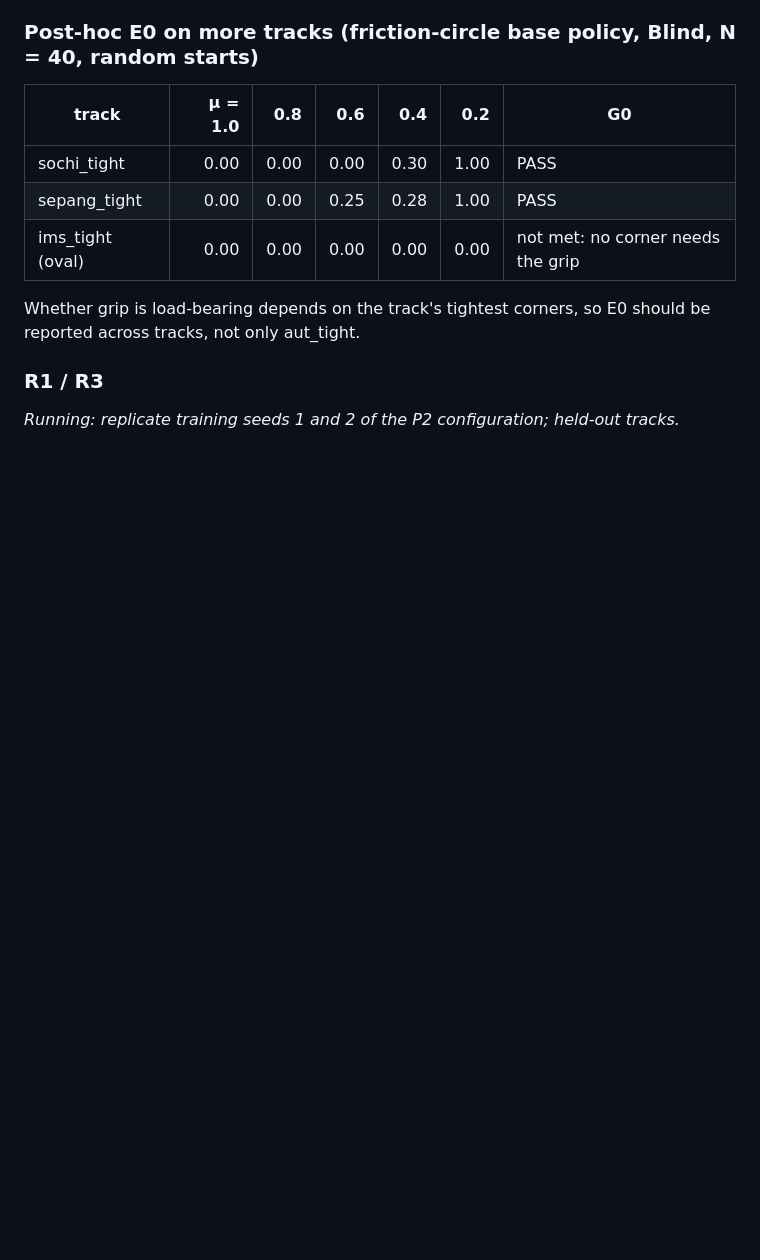
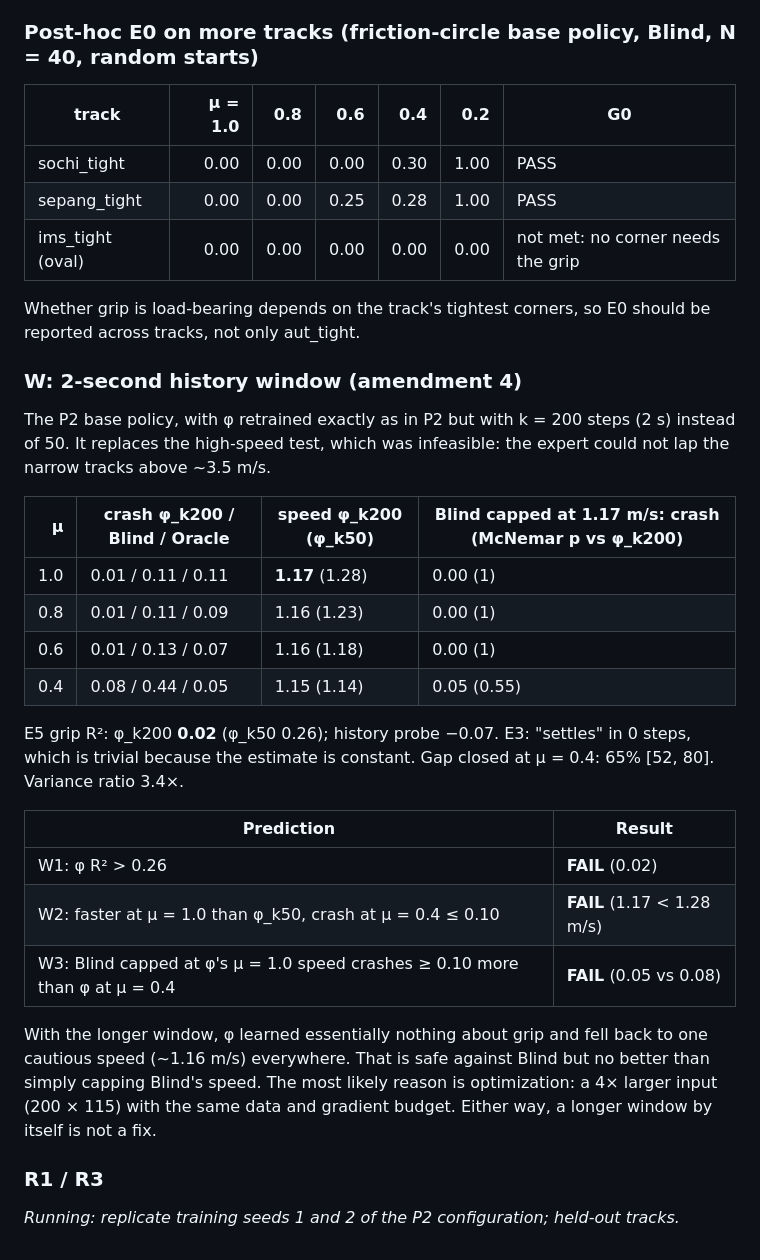
Before and after one commit to hawaii-nc/f1tenth-rma, a Markdown page: docs/RESULTS_NOV2026.md, the part around the change. Drawn GitHub-style; blank space fills up the shorter version.

Commit message:
RESULTS: window ablation (k=200) - W1/W2/W3 fail; phi falls back to constant caution

```diff
--- a/docs/RESULTS_NOV2026.md
+++ b/docs/RESULTS_NOV2026.md
@@ -124,6 +124,27 @@ Pre-registered readout: at μ = 0.4, Blind capped at 1.15 m/s is within 0.05 of
 
 Whether grip is load-bearing depends on the track's tightest corners, so E0 should be reported across tracks, not only aut_tight.
 
+### W: 2-second history window (amendment 4)
+
+The P2 base policy, with φ retrained exactly as in P2 but with k = 200 steps (2 s) instead of 50. It replaces the high-speed test, which was infeasible: the expert could not lap the narrow tracks above ~3.5 m/s.
+
+| μ | crash φ_k200 / Blind / Oracle | speed φ_k200 (φ_k50) | Blind capped at 1.17 m/s: crash (McNemar p vs φ_k200) |
+|---:|---|---|---|
+| 1.0 | 0.01 / 0.11 / 0.11 | **1.17** (1.28) | 0.00 (1) |
+| 0.8 | 0.01 / 0.11 / 0.09 | 1.16 (1.23) | 0.00 (1) |
+| 0.6 | 0.01 / 0.13 / 0.07 | 1.16 (1.18) | 0.00 (1) |
+| 0.4 | 0.08 / 0.44 / 0.05 | 1.15 (1.14) | 0.05 (0.55) |
+
+E5 grip R²: φ_k200 **0.02** (φ_k50 0.26); history probe −0.07. E3: "settles" in 0 steps, which is trivial because the estimate is constant. Gap closed at μ = 0.4: 65% [52, 80]. Variance ratio 3.4×.
+
+| Prediction | Result |
+|---|---|
+| W1: φ R² > 0.26 | **FAIL** (0.02) |
+| W2: faster at μ = 1.0 than φ_k50, crash at μ = 0.4 ≤ 0.10 | **FAIL** (1.17 < 1.28 m/s) |
+| W3: Blind capped at φ's μ = 1.0 speed crashes ≥ 0.10 more than φ at μ = 0.4 | **FAIL** (0.05 vs 0.08) |
+
+With the longer window, φ learned essentially nothing about grip and fell back to one cautious speed (~1.16 m/s) everywhere. That is safe against Blind but no better than simply capping Blind's speed. The most likely reason is optimization: a 4× larger input (200 × 115) with the same data and gradient budget. Either way, a longer window by itself is not a fix.
+
 ### R1 / R3
 
 *Running: replicate training seeds 1 and 2 of the P2 configuration; held-out tracks.*
```
